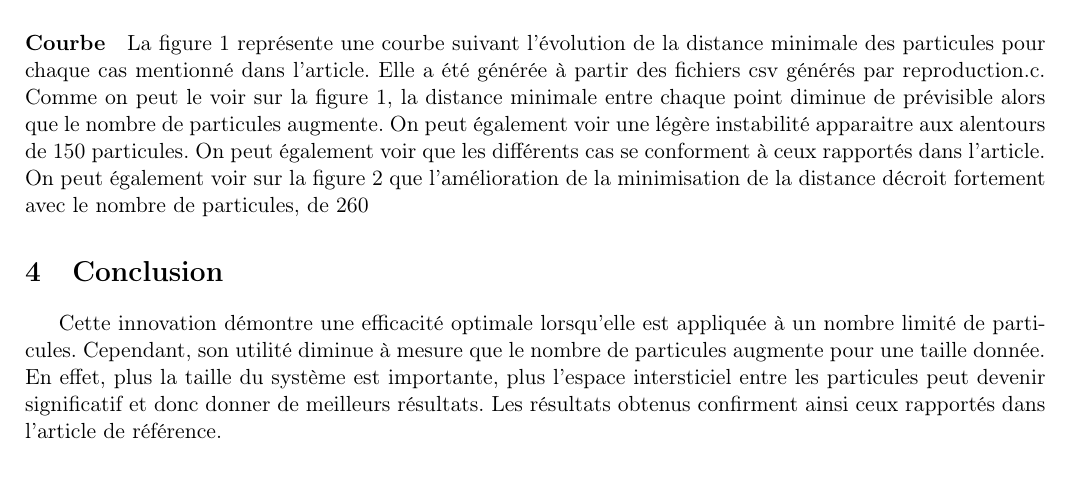
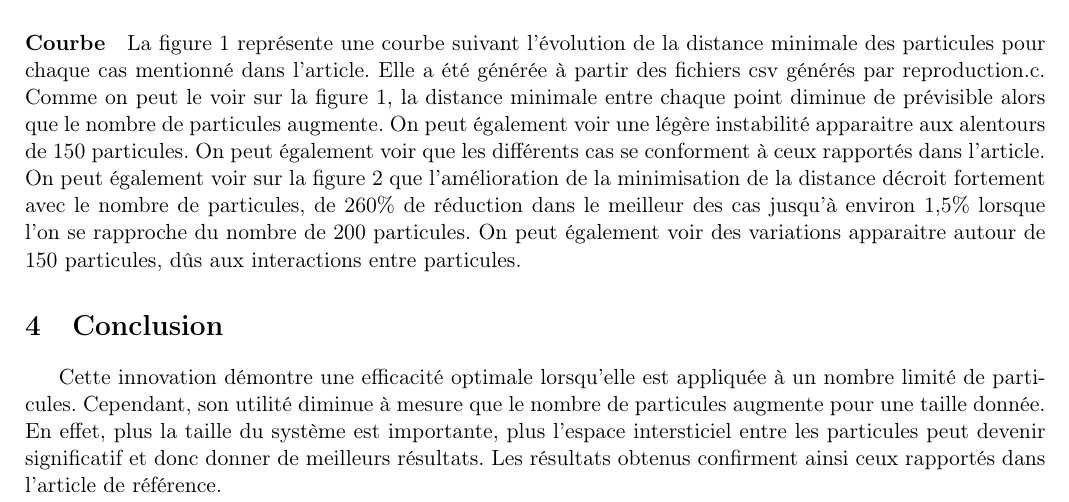
Before and after one commit to omar-dahman/simulateur-particules, a LaTeX document (rapport.tex): part of page 2 of 2, cut so that both start at the same text, the shorter picture padded with empty space. Compiled offline with pdfLaTeX.

```diff
--- a/rapport.tex
+++ b/rapport.tex
@@ -70,7 +70,7 @@
 
 La figure 1 représente une courbe suivant l'évolution de la distance minimale des particules pour chaque cas mentionné dans l'article. Elle a été générée à partir des fichiers csv générés par reproduction.c.
 Comme on peut le voir sur la figure 1, la distance minimale entre chaque point diminue de prévisible alors que le nombre de particules augmente. On peut également voir une légère instabilité apparaitre aux alentours de 150 particules. On peut également voir que les différents cas se conforment à ceux rapportés dans l'article.
-On peut également voir sur la figure 2 que l'amélioration de la minimisation de la distance décroit fortement avec le nombre de particules, de 260% de réduction dans le meilleur des cas jusqu'à environ 1,5% lorsque l'on se rapproche du nombre de 200 particules. On peut également voir des variations apparaitre autour de 150 particules, dûs aux interactions entre particules.
+On peut également voir sur la figure 2 que l'amélioration de la minimisation de la distance décroit fortement avec le nombre de particules, de 260\% de réduction dans le meilleur des cas jusqu'à environ 1,5\% lorsque l'on se rapproche du nombre de 200 particules. On peut également voir des variations apparaitre autour de 150 particules, dûs aux interactions entre particules.
 
 \section{Conclusion}
 
```
Also changed, not shown: rapport.pdf (added), rapport.tex (2 more changed lines).
